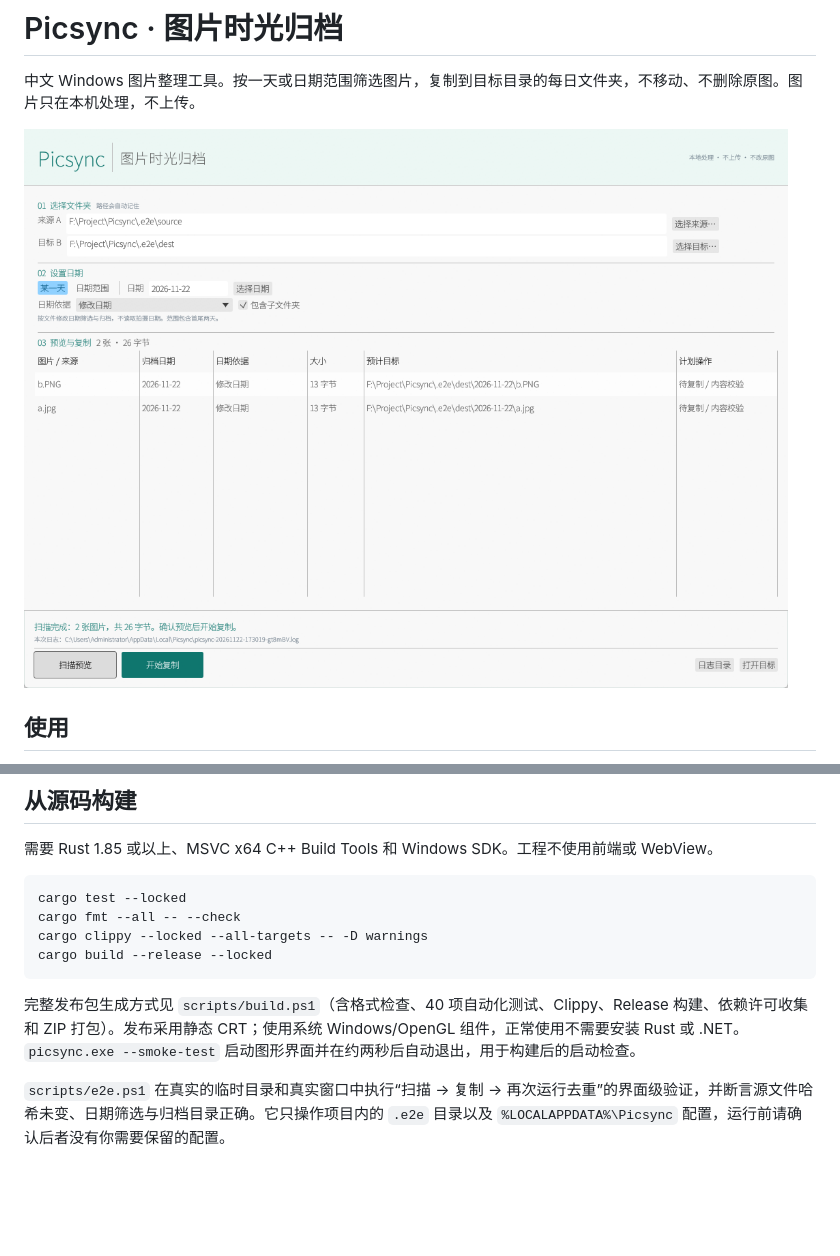
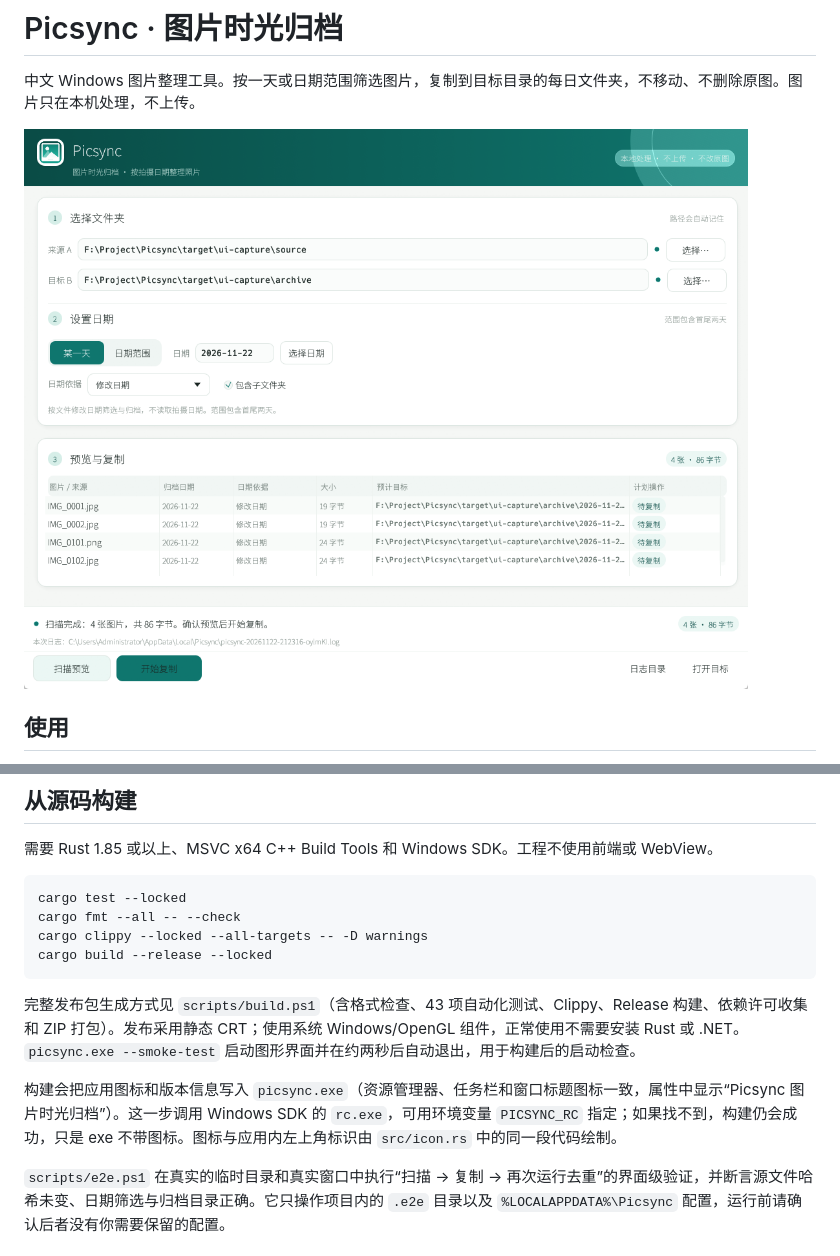
Before and after one commit to zimplexing/Picsync, a Markdown page: README.md, 2 parts joined by grey strips. Drawn GitHub-style; pictures changed too: docs/screenshot.png; blank space fills up the shorter version.

````diff
--- a/README.md
+++ b/README.md
@@ -56,7 +56,9 @@ cargo clippy --locked --all-targets -- -D warnings
 cargo build --release --locked
 ```
 
-完整发布包生成方式见 `scripts/build.ps1`（含格式检查、40 项自动化测试、Clippy、Release 构建、依赖许可收集和 ZIP 打包）。发布采用静态 CRT；使用系统 Windows/OpenGL 组件，正常使用不需要安装 Rust 或 .NET。`picsync.exe --smoke-test` 启动图形界面并在约两秒后自动退出，用于构建后的启动检查。
+完整发布包生成方式见 `scripts/build.ps1`（含格式检查、43 项自动化测试、Clippy、Release 构建、依赖许可收集和 ZIP 打包）。发布采用静态 CRT；使用系统 Windows/OpenGL 组件，正常使用不需要安装 Rust 或 .NET。`picsync.exe --smoke-test` 启动图形界面并在约两秒后自动退出，用于构建后的启动检查。
+
+构建会把应用图标和版本信息写入 `picsync.exe`（资源管理器、任务栏和窗口标题图标一致，属性中显示“Picsync 图片时光归档”）。这一步调用 Windows SDK 的 `rc.exe`，可用环境变量 `PICSYNC_RC` 指定；如果找不到，构建仍会成功，只是 exe 不带图标。图标与应用内左上角标识由 `src/icon.rs` 中的同一段代码绘制。
 
 `scripts/e2e.ps1` 在真实的临时目录和真实窗口中执行“扫描 → 复制 → 再次运行去重”的界面级验证，并断言源文件哈希未变、日期筛选与归档目录正确。它只操作项目内的 `.e2e` 目录以及 `%LOCALAPPDATA%\Picsync` 配置，运行前请确认后者没有你需要保留的配置。
 
````
Also changed, not shown: 5 other files.
